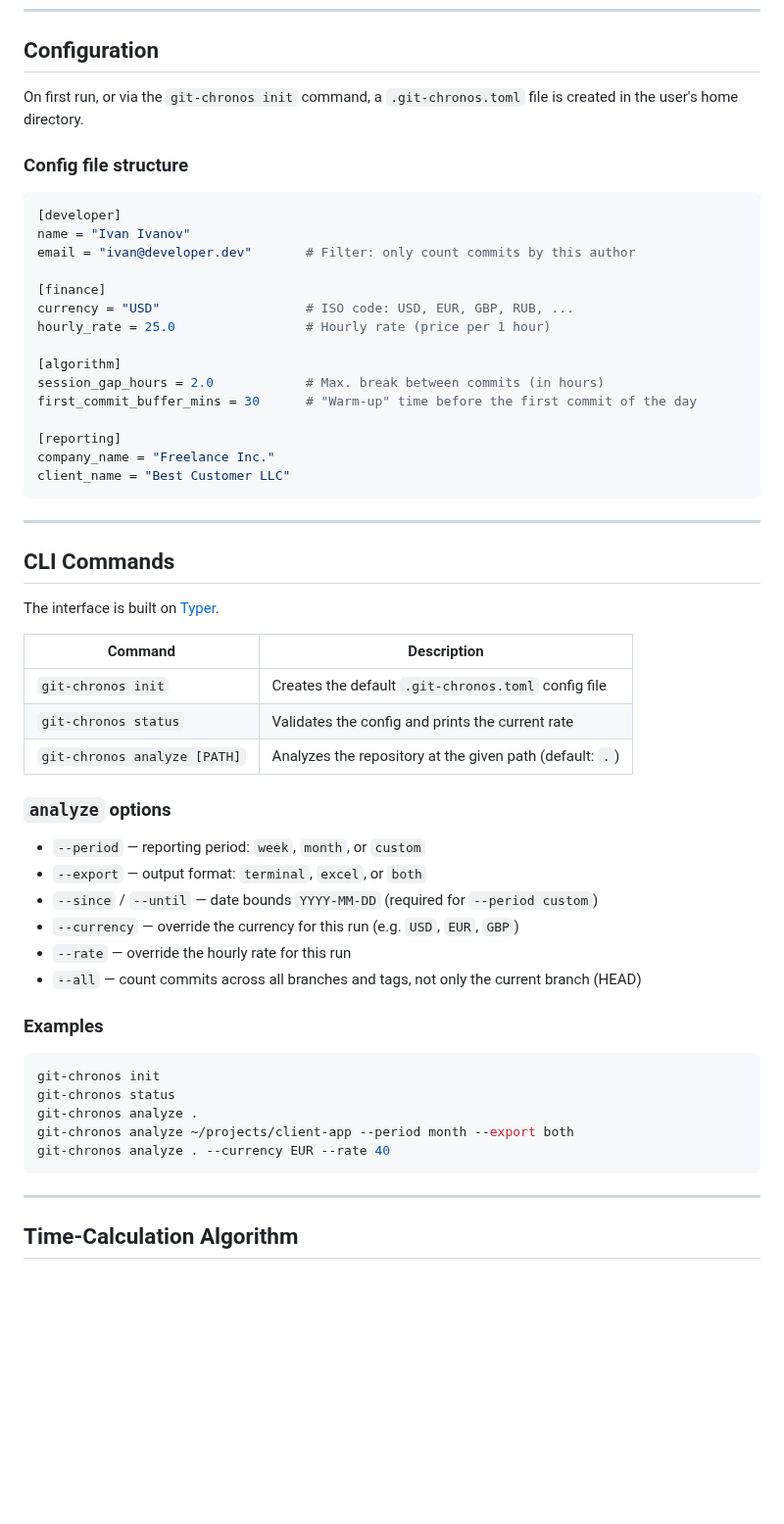
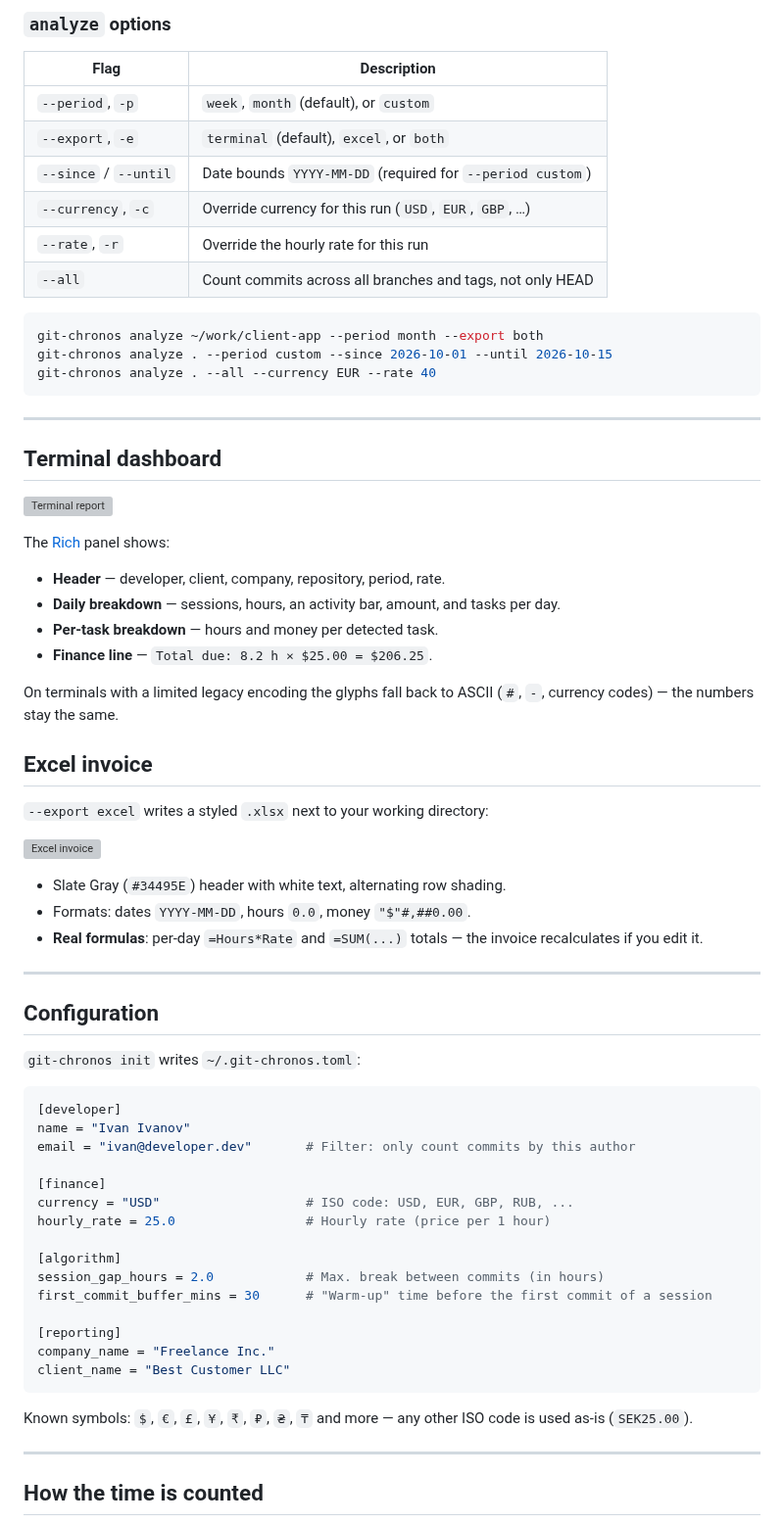
Before and after one commit to KokosP/git-chronos, a Markdown page: README.md, the part around one of its changes. Shown at 98% size. Drawn GitHub-style; blank space fills up the shorter version; grey boxes are pictures that could not be loaded.

````diff
--- a/README.md
+++ b/README.md
@@ -68,8 +80,52 @@ pip install .
+### `analyze` options
+
+| Flag | Description |
+|---|---|
+| `--period`, `-p` | `week`, `month` (default), or `custom` |
+| `--export`, `-e` | `terminal` (default), `excel`, or `both` |
+| `--since` / `--until` | Date bounds `YYYY-MM-DD` (required for `--period custom`) |
+| `--currency`, `-c` | Override currency for this run (`USD`, `EUR`, `GBP`, …) |
+| `--rate`, `-r` | Override the hourly rate for this run |
+| `--all` | Count commits across all branches and tags, not only HEAD |
+
+```bash
+git-chronos analyze ~/work/client-app --period month --export both
+git-chronos analyze . --period custom --since 2026-10-01 --until 2026-10-15
+git-chronos analyze . --all --currency EUR --rate 40
+```
+
+---
+
+## Terminal dashboard
+
+![Terminal report](docs/demo-terminal.svg)
+
+The [Rich](https://github.com/Textualize/rich) panel shows:
+
+- **Header** — developer, client, company, repository, period, rate.
+- **Daily breakdown** — sessions, hours, an activity bar, amount, and tasks per day.
+- **Per-task breakdown** — hours and money per detected task.
+- **Finance line** — `Total due: 8.2 h × $25.00 = $206.25`.
+
+On terminals with a limited legacy encoding the glyphs fall back to ASCII
+(`#`, `-`, currency codes) — the numbers stay the same.
+
+## Excel invoice
+
+`--export excel` writes a styled `.xlsx` next to your working directory:
+
+![Excel invoice](docs/demo-excel.svg)
+
+- Slate Gray (`#34495E`) header with white text, alternating row shading.
+- Formats: dates `YYYY-MM-DD`, hours `0.0`, money `"$"#,##0.00`.
+- **Real formulas**: per-day `=Hours*Rate` and `=SUM(...)` totals — the invoice
+  recalculates if you edit it.
+
+---
+
 ## Configuration
 
-On first run, or via the `git-chronos init` command, a `.git-chronos.toml` file is created in the user's home directory.
-
-### Config file structure
+`git-chronos init` writes `~/.git-chronos.toml`:
 
 ```toml
 [developer]
@@ -82,45 +138,17 @@ hourly_rate = 25.0                 # Hourly rate (price per 1 hour)
 
 [algorithm]
 session_gap_hours = 2.0            # Max. break between commits (in hours)
-first_commit_buffer_mins = 30      # "Warm-up" time before the first commit of the day
+first_commit_buffer_mins = 30      # "Warm-up" time before the first commit of a session
 
 [reporting]
 company_name = "Freelance Inc."
 client_name = "Best Customer LLC"
 ```
 
----
-
-## CLI Commands
-
-The interface is built on [Typer](https://typer.tiangolo.com/).
-
-| Command | Description |
-|---|---|
-| `git-chronos init` | Creates the default `.git-chronos.toml` config file |
-| `git-chronos status` | Validates the config and prints the current rate |
-| `git-chronos analyze [PATH]` | Analyzes the repository at the given path (default: `.`) |
-
-### `analyze` options
-
-- `--period` — reporting period: `week`, `month`, or `custom`
-- `--export` — output format: `terminal`, `excel`, or `both`
-- `--since` / `--until` — date bounds `YYYY-MM-DD` (required for `--period custom`)
-- `--currency` — override the currency for this run (e.g. `USD`, `EUR`, `GBP`)
-- `--rate` — override the hourly rate for this run
-- `--all` — count commits across all branches and tags, not only the current branch (HEAD)
-
-### Examples
-
-```bash
-git-chronos init
-git-chronos status
-git-chronos analyze .
-git-chronos analyze ~/projects/client-app --period month --export both
-git-chronos analyze . --currency EUR --rate 40
-```
+Known symbols: `$`, `€`, `£`, `¥`, `₹`, `₽`, `₴`, `₸` and more — any other ISO
+code is used as-is (`SEK25.00`).
 
 ---
 
-## Time-Calculation Algorithm
+## How the time is counted
 
````
Also changed, not shown: other parts of README.md (+88 -63 lines), docs/demo.gif (added), 2 other files.
